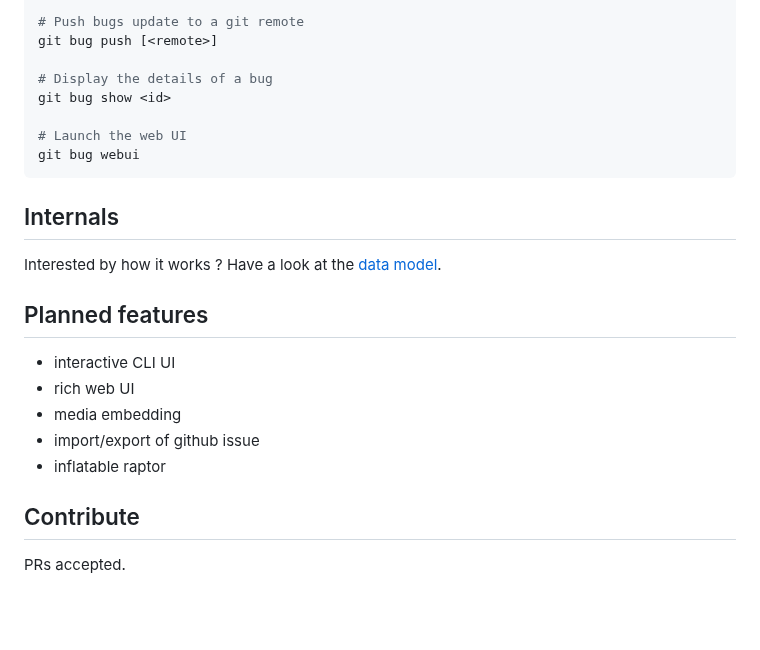
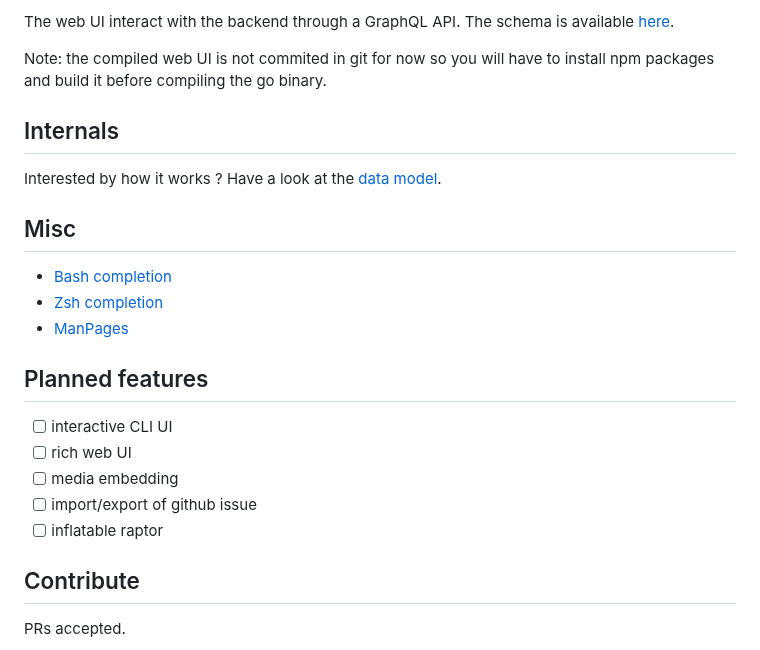
Before and after one commit to git-bug/git-bug, a Markdown page: Readme.md, the part around one of its changes. Rendered like a GitHub page; blank space fills up the shorter version.

````diff
--- a/Readme.md
+++ b/Readme.md
@@ -75,25 +73,25 @@ git bug pull [<remote>]
 
-# Push bugs update to a git remote
-git bug push [<remote>]
+The web UI interact with the backend through a GraphQL API. The schema is available [here](graphql/schema.graphql).
 
-# Display the details of a bug
-git bug show <id>
-
-# Launch the web UI
-git bug webui
-```
+Note: the compiled web UI is not commited in git for now so you will have to install npm packages and build it before compiling the go binary.
 
 ## Internals
 
 Interested by how it works ? Have a look at the [data model](doc/model.md).
 
+## Misc
+
+- [Bash completion](misc/bash_completion)
+- [Zsh completion](misc/zsh_completion)
+- [ManPages](doc/man)
+
 ## Planned features
 
-- interactive CLI UI
-- rich web UI
-- media embedding
-- import/export of github issue
-- inflatable raptor
+- [ ] interactive CLI UI
+- [ ] rich web UI
+- [ ] media embedding
+- [ ] import/export of github issue
+- [ ] inflatable raptor
 
 ## Contribute
 
````
Also changed, not shown: other parts of Readme.md (+21 -23 lines), doc/termui.png (added), doc/webui.png (added), 11 other files.
